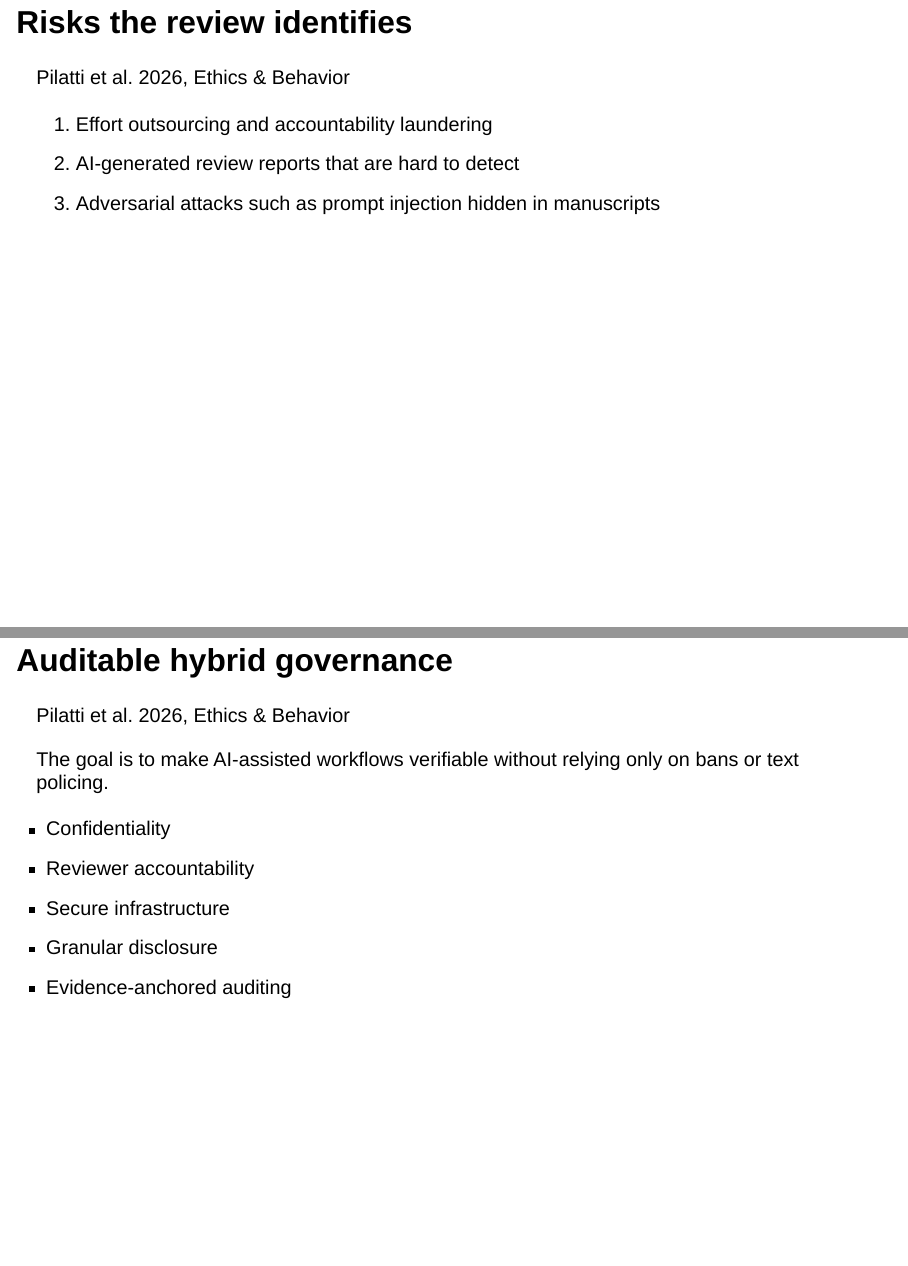
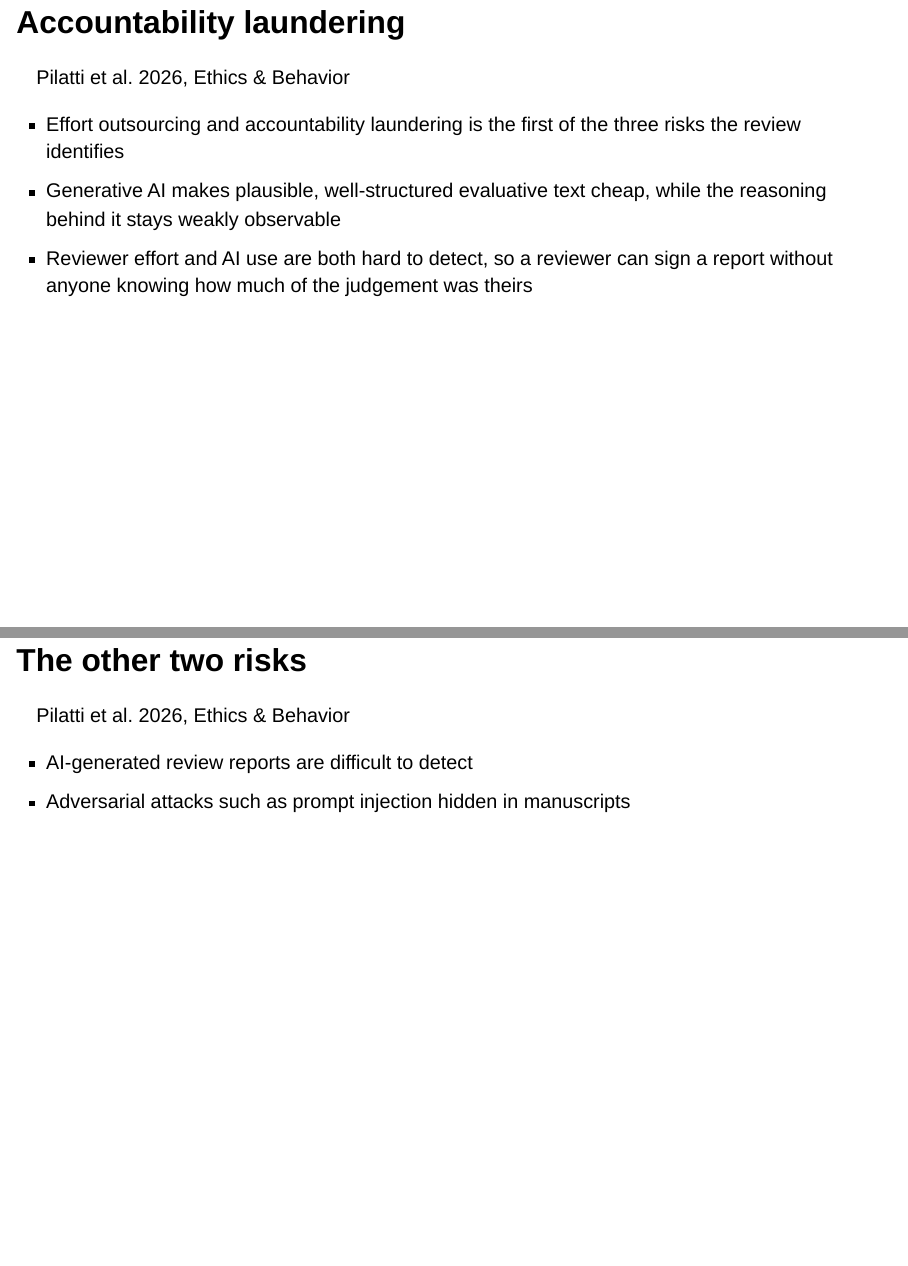
Before and after one commit to zackbatist/ai-peer-review, a Quarto document (index.qmd): pages 10 and 11 of 23 before the commit and pages 10 and 11 of 25 after it, joined at a grey line. Rendered offline with R 4.5, knitr and Pandoc in place of Quarto, with nearby package versions; drawn as Slidy slides in place of the format the file asks for.

Commit message:
Give accountability laundering its own Pilatti slide and discussion prompt

```diff
--- a/index.qmd
+++ b/index.qmd
@@ -271,15 +271,28 @@
 Scoping review, qualitative analysis of recent literature and institutional policies.
 :::
 
-## Risks the review identifies
+## Accountability laundering
 
 ::: {.src}
 Pilatti et al. 2026, Ethics & Behavior
 :::
 
-1. Effort outsourcing and accountability laundering
-2. AI-generated review reports that are hard to detect
-3. Adversarial attacks such as prompt injection hidden in manuscripts
+- Effort outsourcing and accountability laundering is the first of the three risks the review identifies
+- Generative AI makes plausible, well-structured evaluative text cheap, while the reasoning behind it stays weakly observable
+- Reviewer effort and AI use are both hard to detect, so a reviewer can sign a report without anyone knowing how much of the judgement was theirs
+
+::: {.notes}
+Buriak et al. state the counterpart: a computer has no integrity or moral compass and cannot be held accountable.
+:::
+
+## The other two risks
+
+::: {.src}
+Pilatti et al. 2026, Ethics & Behavior
+:::
+
+- AI-generated review reports are difficult to detect
+- Adversarial attacks such as prompt injection hidden in manuscripts
 
 ## Auditable hybrid governance
 
@@ -292,4 +308,2 @@
 - Confidentiality
-- Reviewer accountability
 - Secure infrastructure
-- Granular disclosure
```
Also changed, not shown: index.qmd (20 more changed lines).
